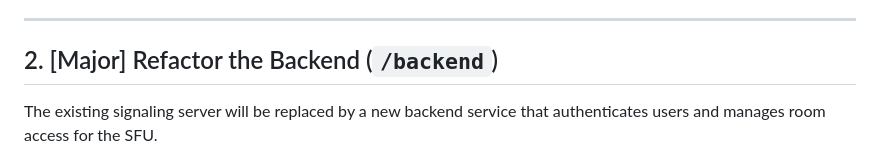
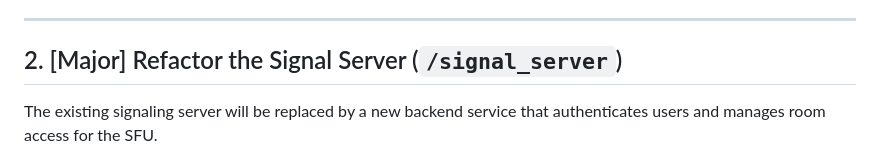
Before and after one commit to phdfong/tinywebrtc, a Markdown page: TODO.md, the part around the change. Drawn GitHub-style.

```diff
--- a/TODO.md
+++ b/TODO.md
@@ -17,7 +17,7 @@ An SFU is a media server that acts as a central router for media streams. Each c
 
 ---
 
-## 2. [Major] Refactor the Backend (`/backend`)
+## 2. [Major] Refactor the Signal Server (`/signal_server`)
 
 The existing signaling server will be replaced by a new backend service that authenticates users and manages room access for the SFU.
 
```
